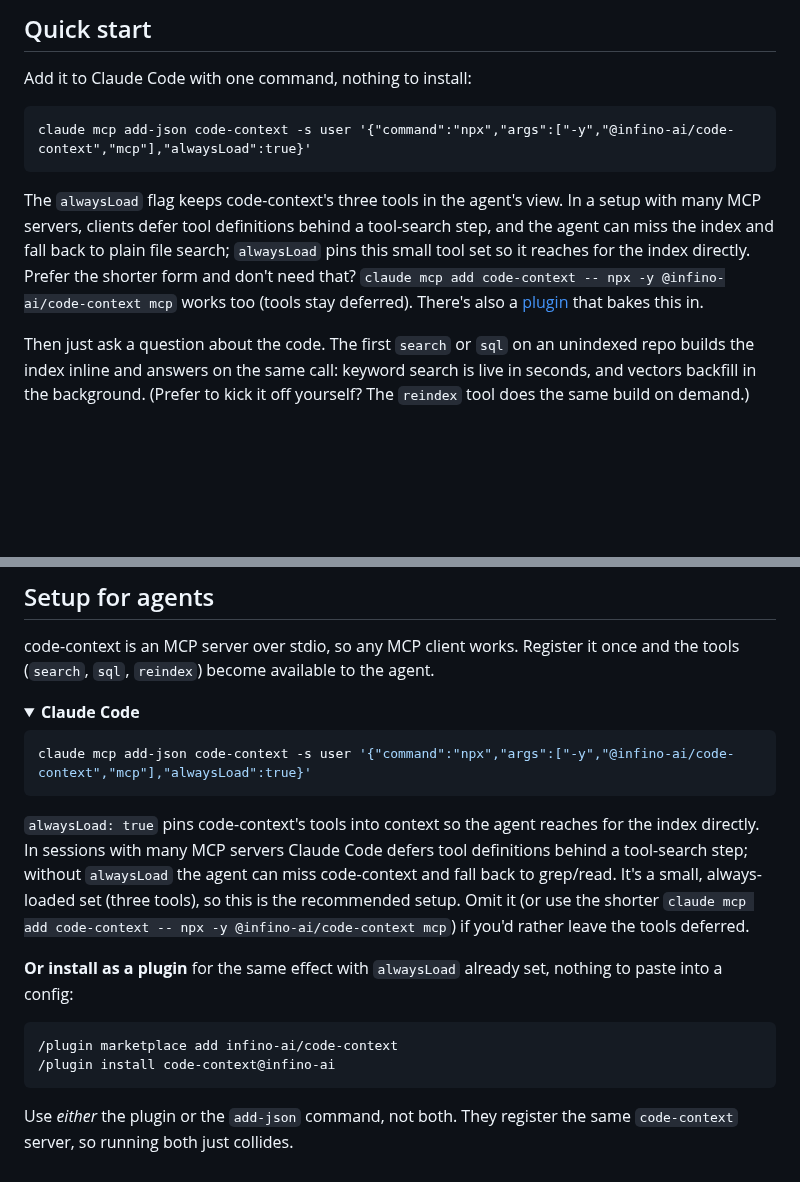
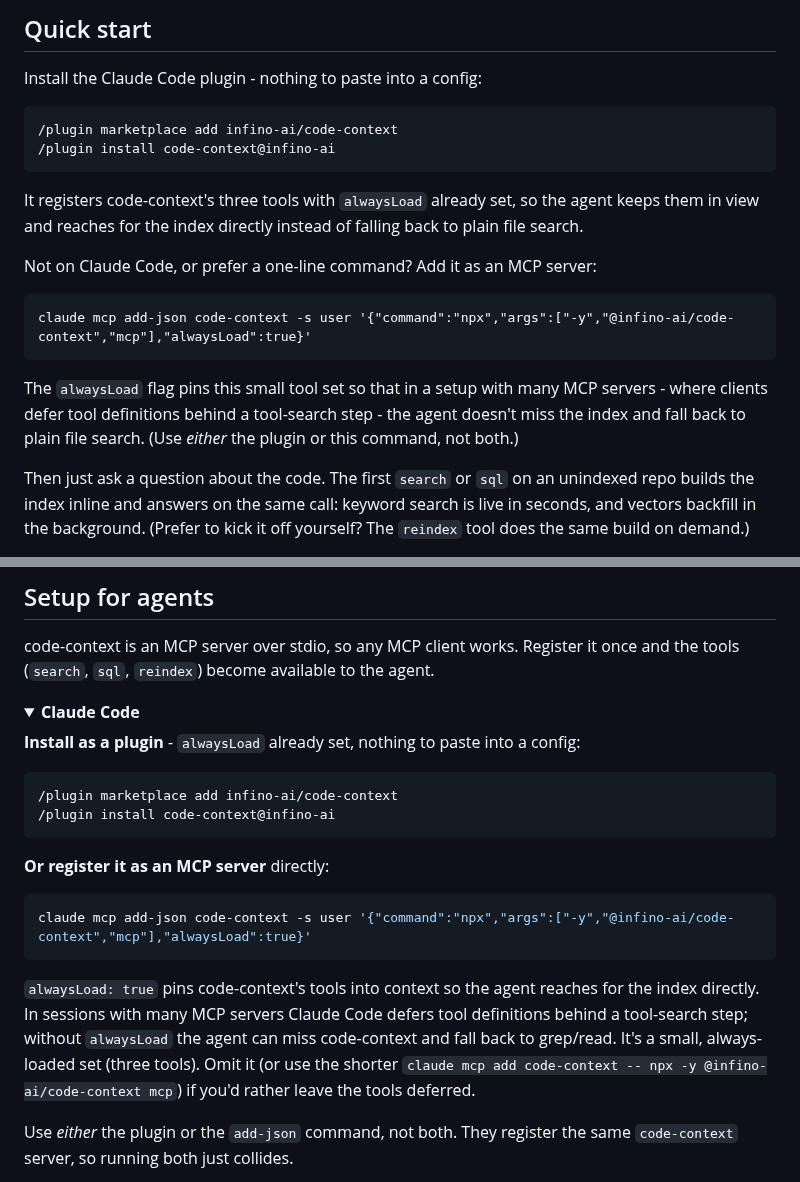
Before and after one commit to infino-ai/code-context, a Markdown page: README.md, 2 parts joined by grey strips. Drawn GitHub-style; folded sections open; blank space fills up the shorter version.

Commit message:
docs: lead install with the Claude Code plugin, before the MCP command

````diff
--- a/README.md
+++ b/README.md
@@ -53,19 +53,27 @@ the same engine handles logs, docs, and agent memory.
 
 ## Quick start
 
-Add it to Claude Code with one command, nothing to install:
+Install the Claude Code plugin - nothing to paste into a config:
+
+```
+/plugin marketplace add infino-ai/code-context
+/plugin install code-context@infino-ai
+```
+
+It registers code-context's three tools with `alwaysLoad` already set, so the
+agent keeps them in view and reaches for the index directly instead of falling
+back to plain file search.
+
+Not on Claude Code, or prefer a one-line command? Add it as an MCP server:
 
 ```
 claude mcp add-json code-context -s user '{"command":"npx","args":["-y","@infino-ai/code-context","mcp"],"alwaysLoad":true}'
 ```
 
-The `alwaysLoad` flag keeps code-context's three tools in the agent's view. In
-a setup with many MCP servers, clients defer tool definitions behind a
-tool-search step, and the agent can miss the index and fall back to plain file
-search; `alwaysLoad` pins this small tool set so it reaches for the index
-directly. Prefer the shorter form and don't need that? `claude mcp add
-code-context -- npx -y @infino-ai/code-context mcp` works too (tools stay
-deferred). There's also a [plugin](#setup-for-agents) that bakes this in.
+The `alwaysLoad` flag pins this small tool set so that in a setup with many MCP
+servers - where clients defer tool definitions behind a tool-search step - the
+agent doesn't miss the index and fall back to plain file search. (Use *either*
+the plugin or this command, not both.)
 
 Then just ask a question about the code. The first `search` or `sql` on an
 unindexed repo builds the index inline and answers on the same call: keyword
@@ -162,6 +170,16 @@ agent.
 <details>
 <summary><strong>Claude Code</strong></summary>
 
+**Install as a plugin** - `alwaysLoad` already set, nothing to paste into a
+config:
+
+```
+/plugin marketplace add infino-ai/code-context
+/plugin install code-context@infino-ai
+```
+
+**Or register it as an MCP server** directly:
+
 ```bash
 claude mcp add-json code-context -s user '{"command":"npx","args":["-y","@infino-ai/code-context","mcp"],"alwaysLoad":true}'
 ```
@@ -170,17 +188,8 @@ claude mcp add-json code-context -s user '{"command":"npx","args":["-y","@infino
 for the index directly. In sessions with many MCP servers Claude Code defers
 tool definitions behind a tool-search step; without `alwaysLoad` the agent can
 miss code-context and fall back to grep/read. It's a small, always-loaded set
-(three tools), so this is the recommended setup. Omit it (or use the shorter
-`claude mcp add code-context -- npx -y @infino-ai/code-context mcp`) if you'd
-rather leave the tools deferred.
-
-**Or install as a plugin** for the same effect with `alwaysLoad` already set,
-nothing to paste into a config:
-
-```
-/plugin marketplace add infino-ai/code-context
-/plugin install code-context@infino-ai
-```
+(three tools). Omit it (or use the shorter `claude mcp add code-context -- npx
+-y @infino-ai/code-context mcp`) if you'd rather leave the tools deferred.
 
 Use *either* the plugin or the `add-json` command, not both. They register the
 same `code-context` server, so running both just collides.
````
